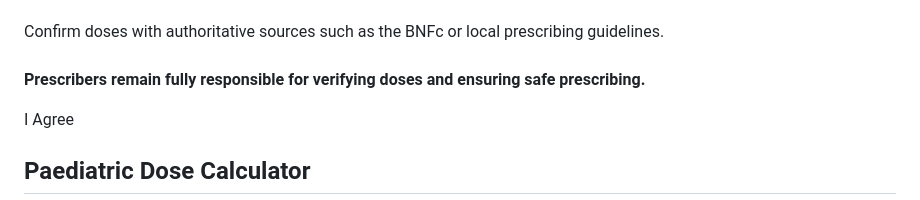
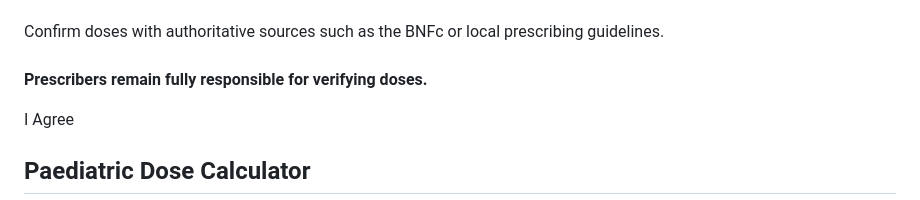
Before and after one commit to nyberry/nyberrysite, a Markdown page: tools/paedsdoses.md, the part around the change. Rendered like a GitHub page.

Commit message:
paeds doses update

```diff
--- a/tools/paedsdoses.md
+++ b/tools/paedsdoses.md
@@ -90,7 +90,7 @@ title: Paeds Doses
     <p>
       This tool is intended as a quick reference guide for qualified prescribers to sense-check paediatric doses. It is not a substitute for clinical judgement.<br><br>
       Confirm doses with authoritative sources such as the BNFc or local prescribing guidelines.<br><br>
-      <strong>Prescribers remain fully responsible for verifying doses and ensuring safe prescribing.</strong>
+      <strong>Prescribers remain fully responsible for verifying doses.</strong>
     </p>
     <button onclick="acceptDisclaimer()">I Agree</button>
   </div>
```
